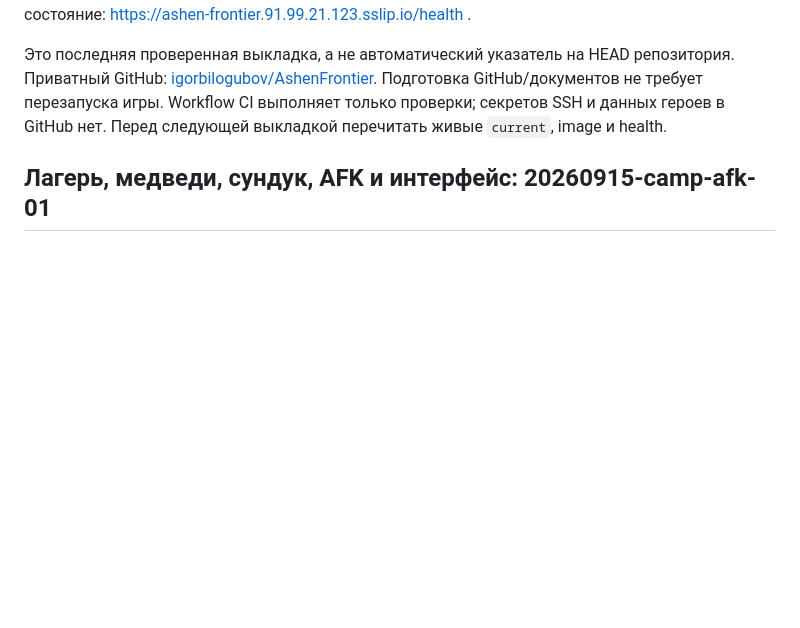
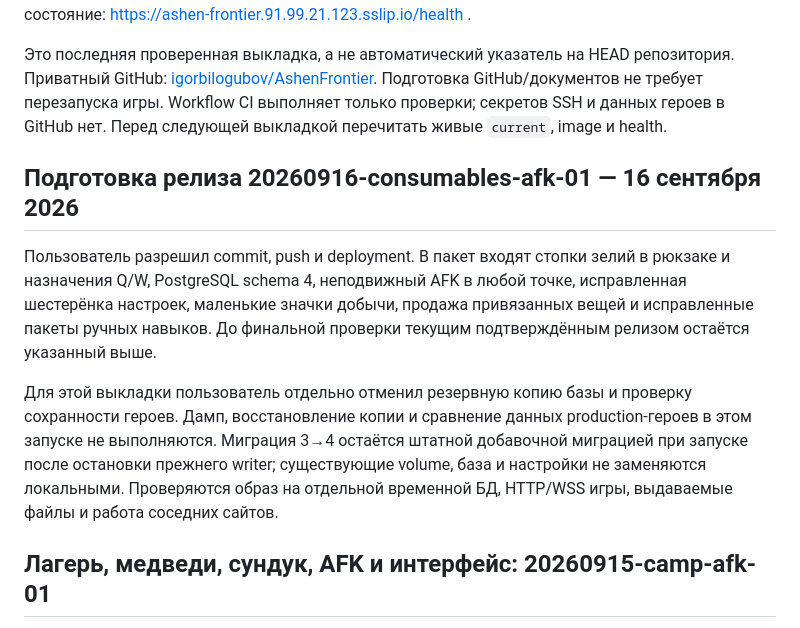
Before and after one commit to igorbilogubov/AshenFrontier, a Markdown page: DEPLOYMENT.md, the part around the change. GitHub-like rendering; blank space fills up the shorter version.

```diff
--- a/DEPLOYMENT.md
+++ b/DEPLOYMENT.md
@@ -3,6 +3,12 @@
 Проверено 15 сентября 2026. Текущий релиз: **20260915-camp-afk-01**, runtime commit `76a38ec88d751bd93e6641059891bb533822d061`, образ `ashen-frontier:20260915-camp-afk-01`, игра и PostgreSQL healthy, схема БД 3. Публичная игра: https://ashen-frontier.91.99.21.123.sslip.io/ ; состояние: https://ashen-frontier.91.99.21.123.sslip.io/health .
 
 Это последняя проверенная выкладка, а не автоматический указатель на HEAD репозитория. Приватный GitHub: [igorbilogubov/AshenFrontier](https://github.com/igorbilogubov/AshenFrontier). Подготовка GitHub/документов не требует перезапуска игры. Workflow CI выполняет только проверки; секретов SSH и данных героев в GitHub нет. Перед следующей выкладкой перечитать живые `current`, image и health.
+
+## Подготовка релиза 20260916-consumables-afk-01 — 16 сентября 2026
+
+Пользователь разрешил commit, push и deployment. В пакет входят стопки зелий в рюкзаке и назначения Q/W, PostgreSQL schema 4, неподвижный AFK в любой точке, исправленная шестерёнка настроек, маленькие значки добычи, продажа привязанных вещей и исправленные пакеты ручных навыков. До финальной проверки текущим подтверждённым релизом остаётся указанный выше.
+
+Для этой выкладки пользователь отдельно отменил резервную копию базы и проверку сохранности героев. Дамп, восстановление копии и сравнение данных production-героев в этом запуске не выполняются. Миграция 3→4 остаётся штатной добавочной миграцией при запуске после остановки прежнего writer; существующие volume, база и настройки не заменяются локальными. Проверяются образ на отдельной временной БД, HTTP/WSS игры, выдаваемые файлы и работа соседних сайтов.
 
 ## Лагерь, медведи, сундук, AFK и интерфейс: 20260915-camp-afk-01
 
```
Also changed, not shown: README.md (+5 -5 lines).
